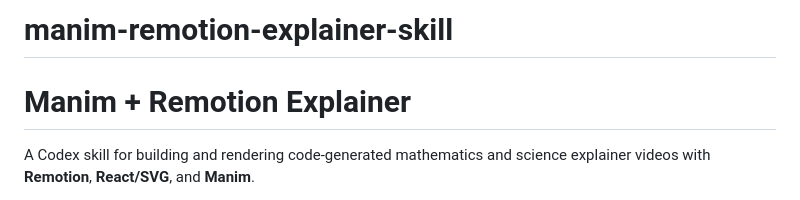
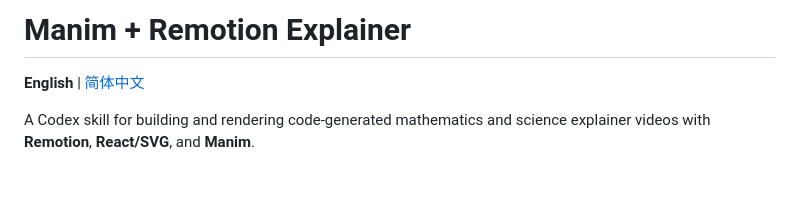
Before and after one commit to szc0201/manim-remotion-explainer-skill, a Markdown page: README.md, the part around the change. Rendered like a GitHub page.

```diff
--- a/README.md
+++ b/README.md
@@ -1,6 +1,6 @@
-# manim-remotion-explainer-skill
+# Manim + Remotion Explainer
 
-# Manim + Remotion Explainer
+**English** | [简体中文](README.zh-CN.md)
 
 A Codex skill for building and rendering code-generated mathematics and science explainer videos with **Remotion**, **React/SVG**, and **Manim**.
 
```
